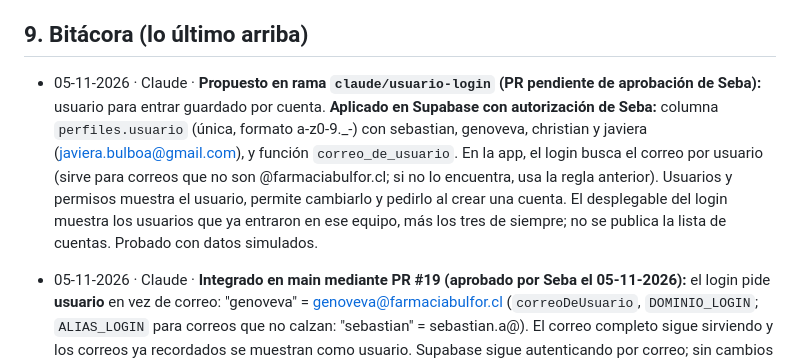
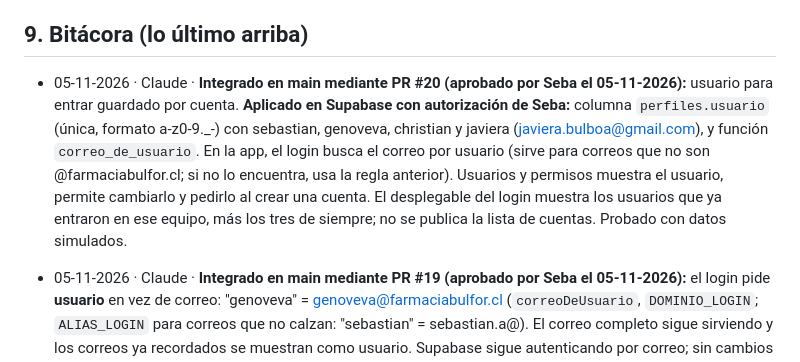
Before and after one commit to SebastianA-cloud/Bulfor-OC-APP, a Markdown page: docs/CEREBRO.md, the part around the change. GitHub-like rendering.

```diff
--- a/docs/CEREBRO.md
+++ b/docs/CEREBRO.md
@@ -172,7 +172,7 @@ Las sincronizaciones solo corren lo que está en **`main`**.
 
 ## 9. Bitácora (lo último arriba)
 
-- 05-11-2026 · Claude · **Propuesto en rama `claude/usuario-login` (PR pendiente de aprobación de Seba):** usuario para entrar guardado por cuenta. **Aplicado en Supabase con autorización de Seba:** columna `perfiles.usuario` (única, formato a-z0-9._-) con sebastian, genoveva, christian y javiera (javiera.bulboa@gmail.com), y función `correo_de_usuario`. En la app, el login busca el correo por usuario (sirve para correos que no son @farmaciabulfor.cl; si no lo encuentra, usa la regla anterior). Usuarios y permisos muestra el usuario, permite cambiarlo y pedirlo al crear una cuenta. El desplegable del login muestra los usuarios que ya entraron en ese equipo, más los tres de siempre; no se publica la lista de cuentas. Probado con datos simulados.
+- 05-11-2026 · Claude · **Integrado en main mediante PR #20 (aprobado por Seba el 05-11-2026):** usuario para entrar guardado por cuenta. **Aplicado en Supabase con autorización de Seba:** columna `perfiles.usuario` (única, formato a-z0-9._-) con sebastian, genoveva, christian y javiera (javiera.bulboa@gmail.com), y función `correo_de_usuario`. En la app, el login busca el correo por usuario (sirve para correos que no son @farmaciabulfor.cl; si no lo encuentra, usa la regla anterior). Usuarios y permisos muestra el usuario, permite cambiarlo y pedirlo al crear una cuenta. El desplegable del login muestra los usuarios que ya entraron en ese equipo, más los tres de siempre; no se publica la lista de cuentas. Probado con datos simulados.
 - 05-11-2026 · Claude · **Integrado en main mediante PR #19 (aprobado por Seba el 05-11-2026):** el login pide **usuario** en vez de correo: "genoveva" = genoveva@farmaciabulfor.cl (`correoDeUsuario`, `DOMINIO_LOGIN`; `ALIAS_LOGIN` para correos que no calzan: "sebastian" = sebastian.a@). El correo completo sigue sirviendo y los correos ya recordados se muestran como usuario. Supabase sigue autenticando por correo; sin cambios en la base. Error de login en español ("Usuario o contraseña incorrectos"). Probado con datos simulados.
 - 05-11-2026 · Claude · **Integrado en main mediante PR #18 (aprobado por Seba el 05-11-2026):** cada cuenta ve solo sus menús. `permisos.js` lee `perfiles` al entrar y esconde menú lateral, barra de módulos, barra del celular, accesos y tarjetas de Inicio y avisos de "Requiere atención" de las páginas que no tiene; un enlace directo a una página no permitida lleva a Inicio. Sebastián (administrador) ve todo y el nuevo menú **Administración › Usuarios y permisos**: casillas por menú y por página que se guardan al instante, crear cuenta (nombre, correo, contraseña inicial; parte sin menús), cambiar nombre y desactivar/reactivar. Una cuenta desactivada no puede entrar. Es "nivel A" acordado con Seba: ordena la app, no bloquea datos (las tablas siguen con la RLS de editor). **Ya aplicado en Supabase con autorización de Seba:** tabla `perfiles` con RLS + `es_admin()` y Edge Function `admin-usuarios`; cargados Sebastián (admin), Genoveva (16 páginas) y Christian (20 páginas). Probado con datos simulados (admin, Genoveva, Christian, cuenta nueva, cuenta desactivada, celular).
 - 04-11-2026 · Claude · **Integrado en main mediante PR #17 (aprobado por Seba el 04-11-2026):** Facturas de venta › Documentos: "guías por facturar" ahora suma solo lo que de verdad falta facturar, con el mismo criterio que Guías por facturar (`gcEstados()` en `guias-cot.js`), separado en sin COT / en COT / con OC sin factura; las guías ya facturadas, las de 2025 y las rechazadas no cuentan. Cada guía muestra su estado ("Facturada · F 22307", "Con OC, sin factura", "En COT", "Sin COT") en vez de "Por facturar" fijo. Además, una factura rechazada ya no marca guías como facturadas. Probado con datos simulados.
```
Also changed, not shown: docs/COORDINACION.md (+1 -1 lines).
